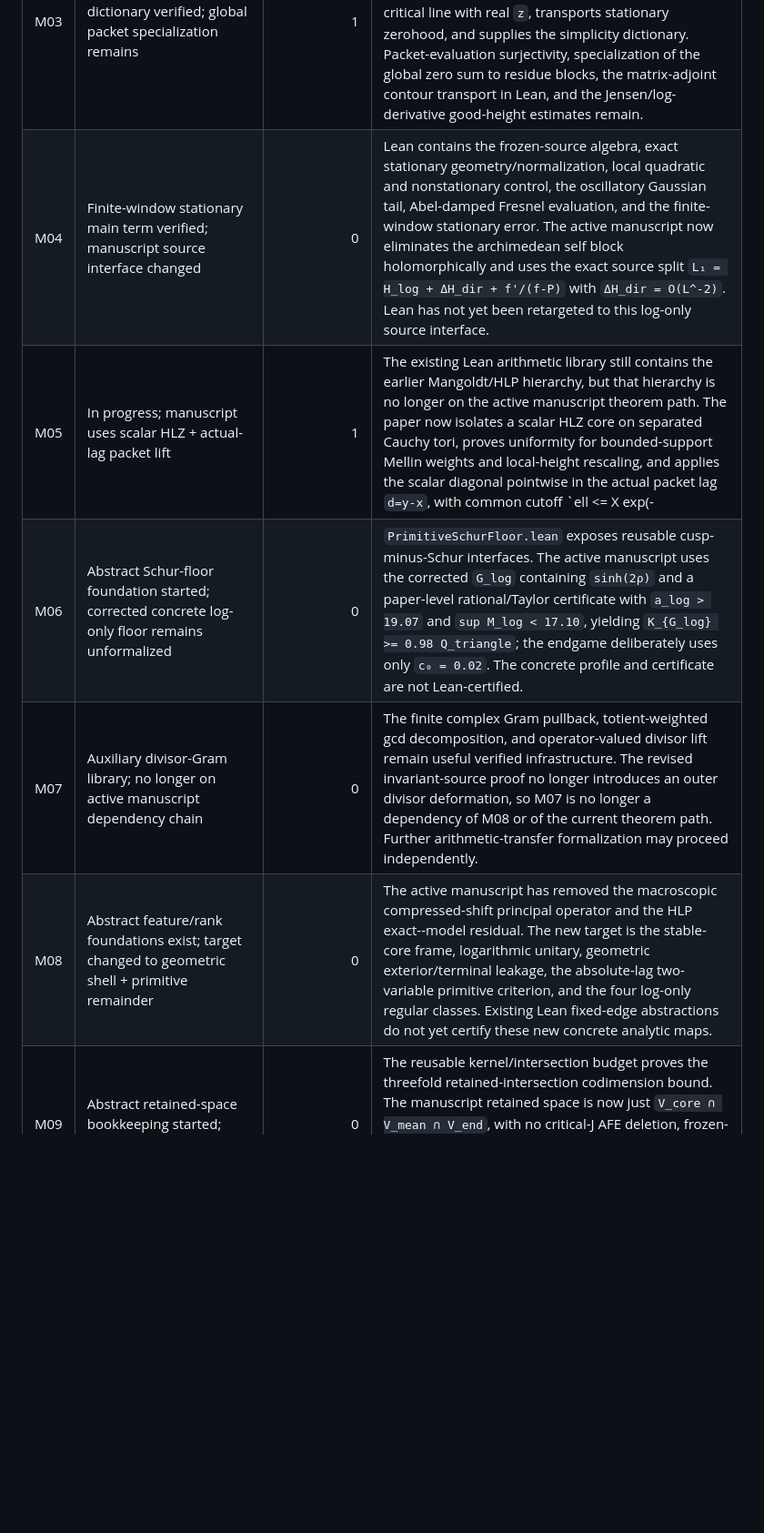
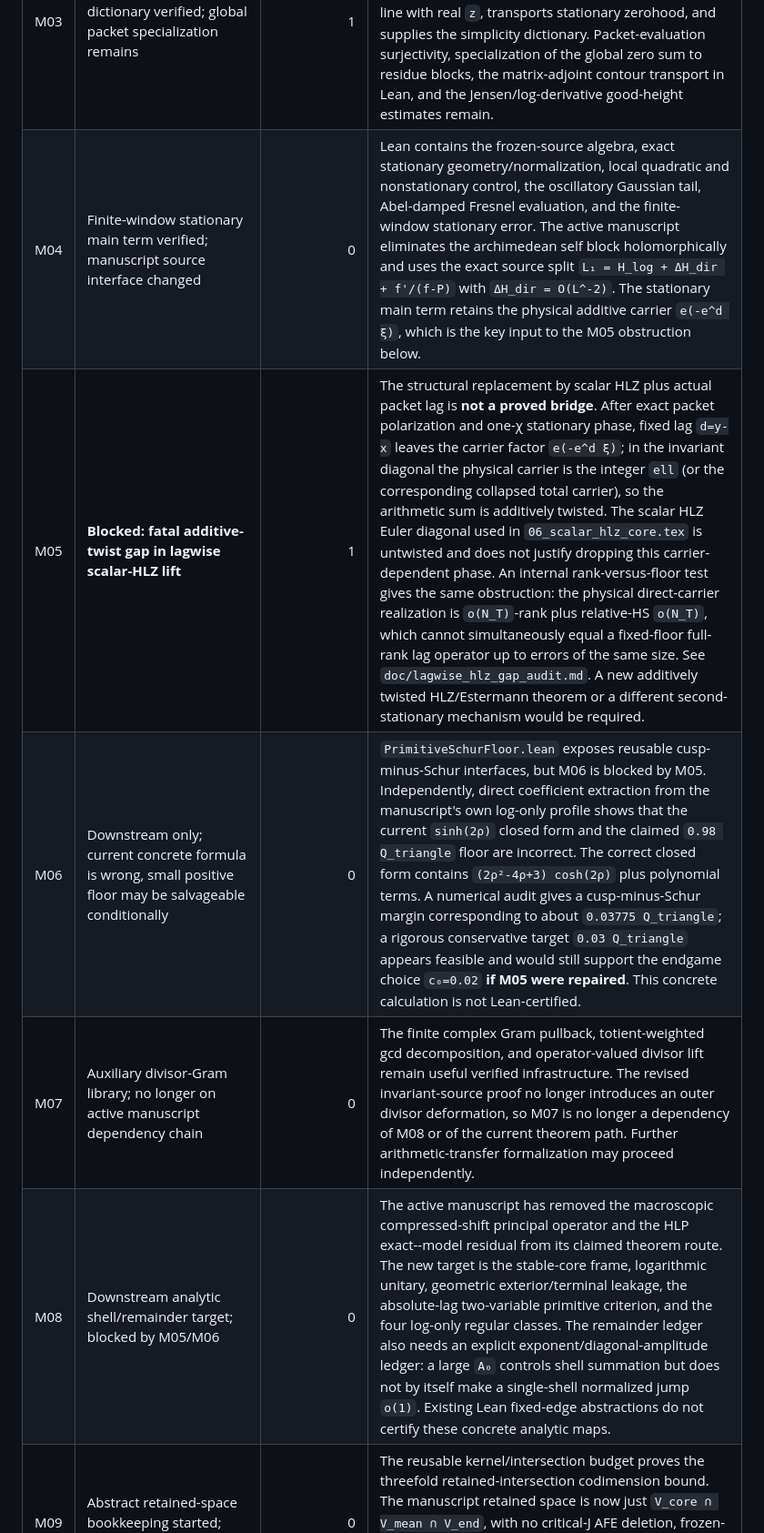
Before and after one commit to evaristebernhard/zetazero, a Markdown page: doc/status.md, the part around one of its changes. Shown at 91% size. Rendered like a GitHub page; blank space fills up the shorter version.

```diff
--- a/doc/status.md
+++ b/doc/status.md
@@ -9,9 +9,9 @@ major node changes state.
 | M01 | Lean core complete; Blueprint certification pending | 1 | The physical-coordinate rank-plus-Hilbert--Schmidt min--max theorem builds with warnings-as-errors and resolves under `leanblueprint checkdecls`; `\leanok` plus the full Blueprint build are still pending, so M01 is not yet green by project policy. |
 | M02 | In progress; global zero sum and Hardy-source bridge verified | 1 | The packet same-form contour, zero-free boundary integrability, and vendored weighted rectangle argument principle give the finite multiplicity-weighted `Z₁` zero sum. The normalization bridge to Zeta23 is also verified: off the real axis `hardyF = L₂`, hence `Z₁ = hardyW`, with derivative, analytic-order, and zerohood transport. The packet factor has a checked reflected-adjoint identity `packetPolarization_hardyReflect_swap`; the actual contour orientation/curvature adjoint and finite `IsHermitian` matrix remain open. `npm test -- mainline-bridge` passes. |
 | M03 | Straightening/stationary dictionary verified; global packet specialization remains | 1 | Shared zero-count/reflection infrastructure and local stationary residue/inertia theory are in place. The straightening bridge verifies that `s = 1/2 + iz` turns Hardy reflection into `z ↦ conj z`, identifies the critical line with real `z`, transports stationary zerohood, and supplies the simplicity dictionary. Packet-evaluation surjectivity, specialization of the global zero sum to residue blocks, the matrix-adjoint contour transport in Lean, and the Jensen/log-derivative good-height estimates remain. |
-| M04 | Finite-window stationary main term verified; manuscript source interface changed | 0 | Lean contains the frozen-source algebra, exact stationary geometry/normalization, local quadratic and nonstationary control, the oscillatory Gaussian tail, Abel-damped Fresnel evaluation, and the finite-window stationary error. The active manuscript now eliminates the archimedean self block holomorphically and uses the exact source split `L₁ = H_log + ΔH_dir + f'/(f-P)` with `ΔH_dir = O(L^-2)`. Lean has not yet been retargeted to this log-only source interface. |
-| M05 | In progress; manuscript uses scalar HLZ + actual-lag packet lift | 1 | The existing Lean arithmetic library still contains the earlier Mangoldt/HLP hierarchy, but that hierarchy is no longer on the active manuscript theorem path. The paper now isolates a scalar HLZ core on separated Cauchy tori, proves uniformity for bounded-support Mellin weights and local-height rescaling, and applies the scalar diagonal pointwise in the actual packet lag `d=y-x`, with common cutoff `ell <= X exp(-|d|)`. The target is the log-only lag kernel; no one-sided common-output multiplier is assumed. This manuscript bridge is not yet a checked Lean interface. |
-| M06 | Abstract Schur-floor foundation started; corrected concrete log-only floor remains unformalized | 0 | `PrimitiveSchurFloor.lean` exposes reusable cusp-minus-Schur interfaces. The active manuscript uses the corrected `G_log` containing `sinh(2ρ)` and a paper-level rational/Taylor certificate with `a_log > 19.07` and `sup M_log < 17.10`, yielding `K_{G_log} >= 0.98 Q_triangle`; the endgame deliberately uses only `c₀ = 0.02`. The concrete profile and certificate are not Lean-certified. |
+| M04 | Finite-window stationary main term verified; manuscript source interface changed | 0 | Lean contains the frozen-source algebra, exact stationary geometry/normalization, local quadratic and nonstationary control, the oscillatory Gaussian tail, Abel-damped Fresnel evaluation, and the finite-window stationary error. The active manuscript eliminates the archimedean self block holomorphically and uses the exact source split `L₁ = H_log + ΔH_dir + f'/(f-P)` with `ΔH_dir = O(L^-2)`. The stationary main term retains the physical additive carrier `e(-e^d ξ)`, which is the key input to the M05 obstruction below. |
+| M05 | **Blocked: fatal additive-twist gap in lagwise scalar-HLZ lift** | 1 | The structural replacement by scalar HLZ plus actual packet lag is **not a proved bridge**. After exact packet polarization and one-χ stationary phase, fixed lag `d=y-x` leaves the carrier factor `e(-e^d ξ)`; in the invariant diagonal the physical carrier is the integer `ell` (or the corresponding collapsed total carrier), so the arithmetic sum is additively twisted. The scalar HLZ Euler diagonal used in `06_scalar_hlz_core.tex` is untwisted and does not justify dropping this carrier-dependent phase. An internal rank-versus-floor test gives the same obstruction: the physical direct-carrier realization is `o(N_T)`-rank plus relative-HS `o(N_T)`, which cannot simultaneously equal a fixed-floor full-rank lag operator up to errors of the same size. See `doc/lagwise_hlz_gap_audit.md`. A new additively twisted HLZ/Estermann theorem or a different second-stationary mechanism would be required. |
+| M06 | Downstream only; current concrete formula is wrong, small positive floor may be salvageable conditionally | 0 | `PrimitiveSchurFloor.lean` exposes reusable cusp-minus-Schur interfaces, but M06 is blocked by M05. Independently, direct coefficient extraction from the manuscript's own log-only profile shows that the current `sinh(2ρ)` closed form and the claimed `0.98 Q_triangle` floor are incorrect. The correct closed form contains `(2ρ²-4ρ+3) cosh(2ρ)` plus polynomial terms. A numerical audit gives a cusp-minus-Schur margin corresponding to about `0.03775 Q_triangle`; a rigorous conservative target `0.03 Q_triangle` appears feasible and would still support the endgame choice `c₀=0.02` **if M05 were repaired**. This concrete calculation is not Lean-certified. |
 | M07 | Auxiliary divisor-Gram library; no longer on active manuscript dependency chain | 0 | The finite complex Gram pullback, totient-weighted gcd decomposition, and operator-valued divisor lift remain useful verified infrastructure. The revised invariant-source proof no longer introduces an outer divisor deformation, so M07 is no longer a dependency of M08 or of the current theorem path. Further arithmetic-transfer formalization may proceed independently. |
-| M08 | Abstract feature/rank foundations exist; target changed to geometric shell + primitive remainder | 0 | The active manuscript has removed the macroscopic compressed-shift principal operator and the HLP exact--model residual. The new target is the stable-core frame, logarithmic unitary, geometric exterior/terminal leakage, the absolute-lag two-variable primitive criterion, and the four log-only regular classes. Existing Lean fixed-edge abstractions do not yet certify these new concrete analytic maps. |
+| M08 | Downstream analytic shell/remainder target; blocked by M05/M06 | 0 | The active manuscript has removed the macroscopic compressed-shift principal operator and the HLP exact--model residual from its claimed theorem route. The new target is the stable-core frame, logarithmic unitary, geometric exterior/terminal leakage, the absolute-lag two-variable primitive criterion, and the four log-only regular classes. The remainder ledger also needs an explicit exponent/diagonal-amplitude ledger: a large `A₀` controls shell summation but does not by itself make a single-shell normalized jump `o(1)`. Existing Lean fixed-edge abstractions do not certify these concrete analytic maps. |
 | M09 | Abstract retained-space bookkeeping started; analytic maps await M08 | 0 | The reusable kernel/intersection budget proves the threefold retained-intersection codimension bound. The manuscript retained space is now just `V_core ∩ V_mean ∩ V_end`, with no critical-J AFE deletion, frozen-self deletion, or low-sideband principal-source deletion. The actual global/local mean maps and asymptotic rank estimates still need formalization. |
```
Also changed, not shown: other parts of doc/status.md (+11 -8 lines).
